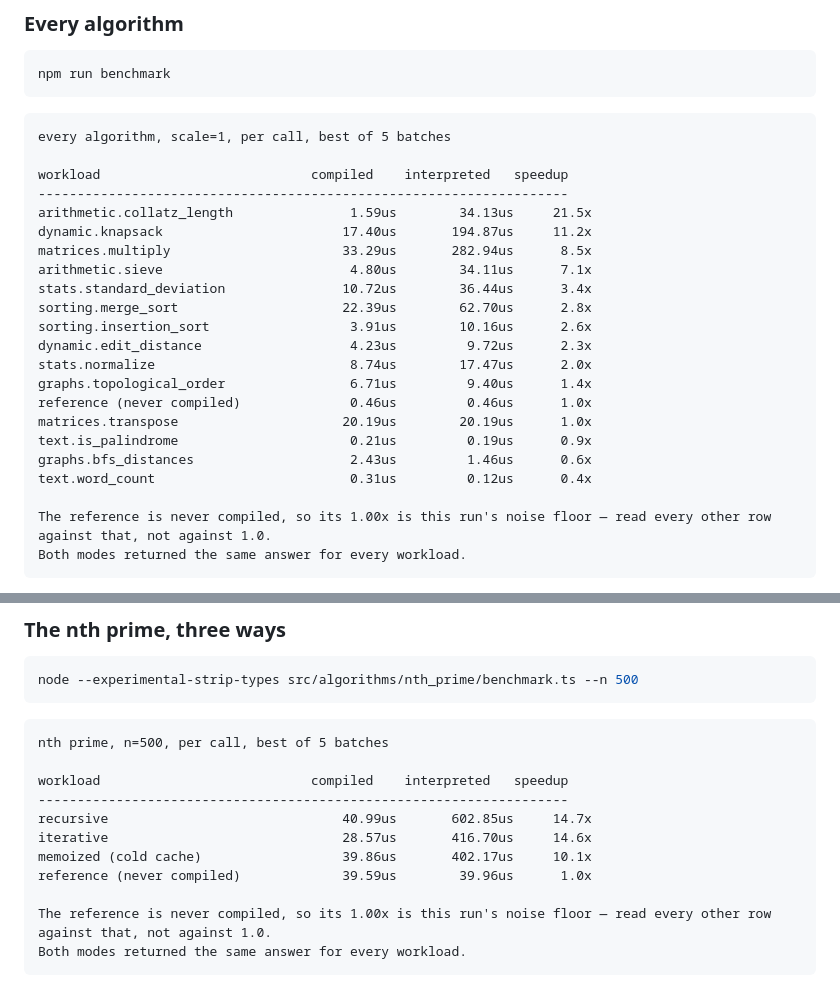
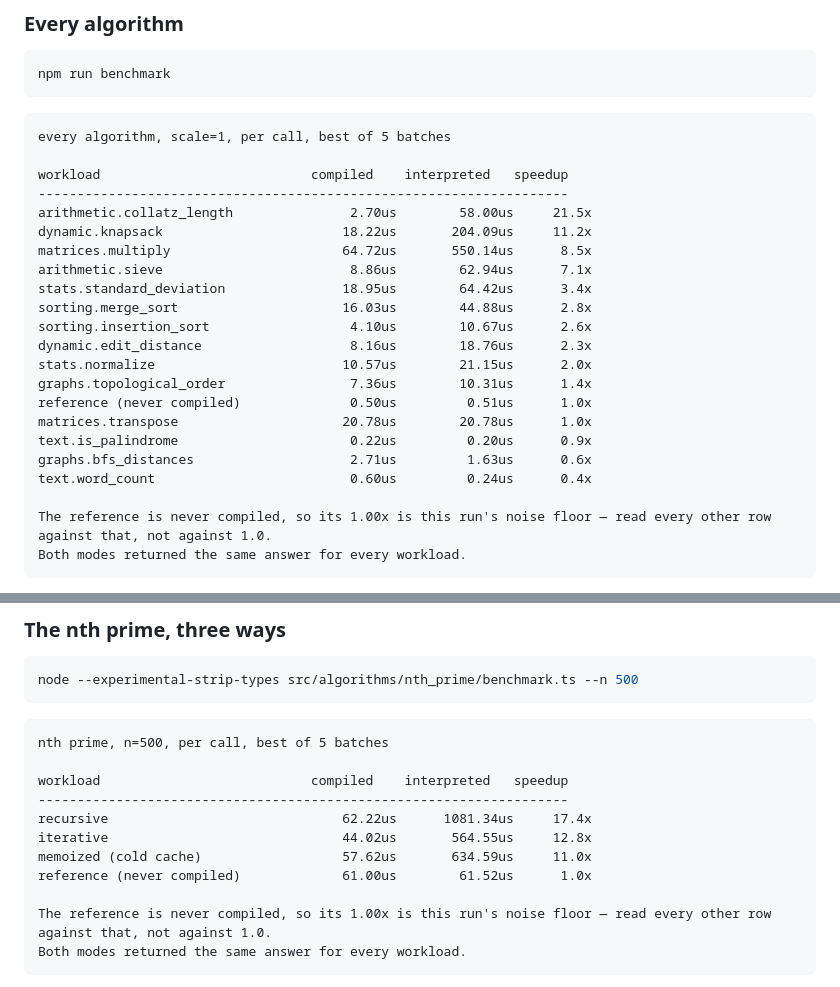
Before and after one commit to mgbvox/compylr, a Markdown page: demo/demo-ts-go/README.md, 2 parts joined by grey strips. GitHub-like rendering.

```diff
--- a/demo/demo-ts-go/README.md
+++ b/demo/demo-ts-go/README.md
@@ -68,21 +68,21 @@ every algorithm, scale=1, per call, best of 5 batches
 
 workload                           compiled    interpreted   speedup
 --------------------------------------------------------------------
-arithmetic.collatz_length               1.59us        34.13us     21.5x
-dynamic.knapsack                       17.40us       194.87us     11.2x
-matrices.multiply                      33.29us       282.94us      8.5x
-arithmetic.sieve                        4.80us        34.11us      7.1x
-stats.standard_deviation               10.72us        36.44us      3.4x
-sorting.merge_sort                     22.39us        62.70us      2.8x
-sorting.insertion_sort                  3.91us        10.16us      2.6x
-dynamic.edit_distance                   4.23us         9.72us      2.3x
-stats.normalize                         8.74us        17.47us      2.0x
-graphs.topological_order                6.71us         9.40us      1.4x
-reference (never compiled)              0.46us         0.46us      1.0x
-matrices.transpose                     20.19us        20.19us      1.0x
-text.is_palindrome                      0.21us         0.19us      0.9x
-graphs.bfs_distances                    2.43us         1.46us      0.6x
-text.word_count                         0.31us         0.12us      0.4x
+arithmetic.collatz_length               2.70us        58.00us     21.5x
+dynamic.knapsack                       18.22us       204.09us     11.2x
+matrices.multiply                      64.72us       550.14us      8.5x
+arithmetic.sieve                        8.86us        62.94us      7.1x
+stats.standard_deviation               18.95us        64.42us      3.4x
+sorting.merge_sort                     16.03us        44.88us      2.8x
+sorting.insertion_sort                  4.10us        10.67us      2.6x
+dynamic.edit_distance                   8.16us        18.76us      2.3x
+stats.normalize                        10.57us        21.15us      2.0x
+graphs.topological_order                7.36us        10.31us      1.4x
+reference (never compiled)              0.50us         0.51us      1.0x
+matrices.transpose                     20.78us        20.78us      1.0x
+text.is_palindrome                      0.22us         0.20us      0.9x
+graphs.bfs_distances                    2.71us         1.63us      0.6x
+text.word_count                         0.60us         0.24us      0.4x
 
 The reference is never compiled, so its 1.00x is this run's noise floor — read every other row against that, not against 1.0.
 Both modes returned the same answer for every workload.
@@ -103,10 +103,10 @@ nth prime, n=500, per call, best of 5 batches
 
 workload                           compiled    interpreted   speedup
 --------------------------------------------------------------------
-recursive                              40.99us       602.85us     14.7x
-iterative                              28.57us       416.70us     14.6x
-memoized (cold cache)                  39.86us       402.17us     10.1x
-reference (never compiled)             39.59us        39.96us      1.0x
+recursive                              62.22us      1081.34us     17.4x
+iterative                              44.02us       564.55us     12.8x
+memoized (cold cache)                  57.62us       634.59us     11.0x
+reference (never compiled)             61.00us        61.52us      1.0x
 
 The reference is never compiled, so its 1.00x is this run's noise floor — read every other row against that, not against 1.0.
 Both modes returned the same answer for every workload.
```
Also changed, not shown: other parts of demo/demo-ts-go/README.md (+2 -2 lines), README.md (+8 -8 lines), demo/demo-python-rust/README.md (+32 -32 lines).
